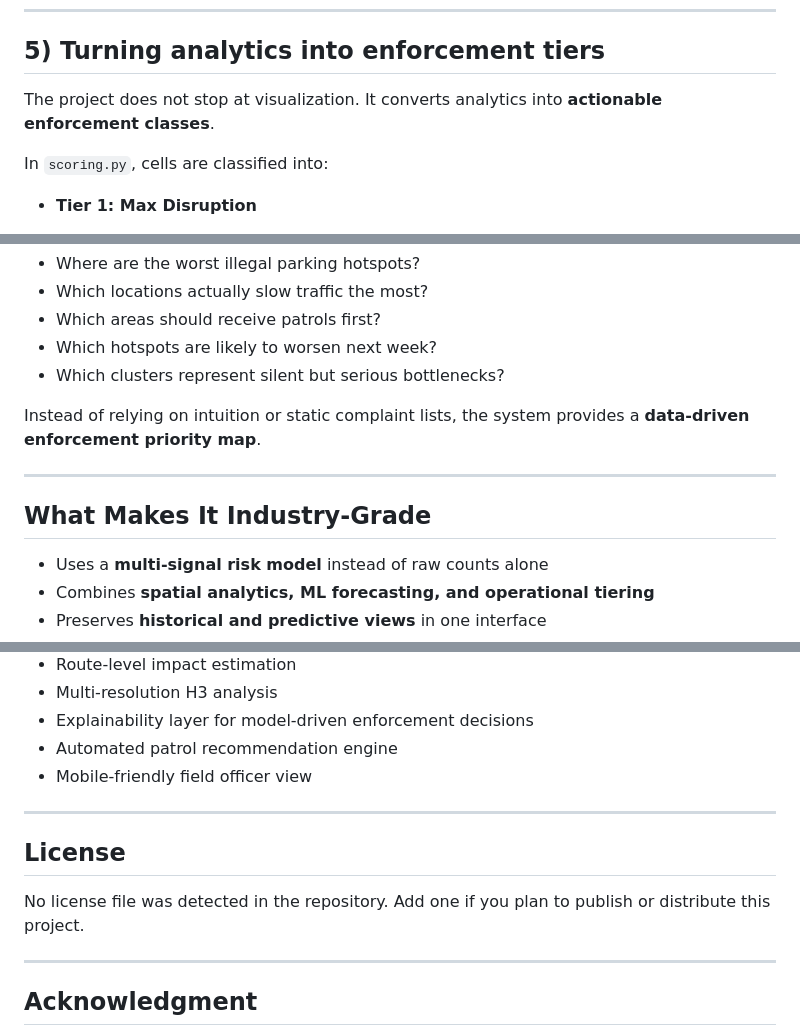
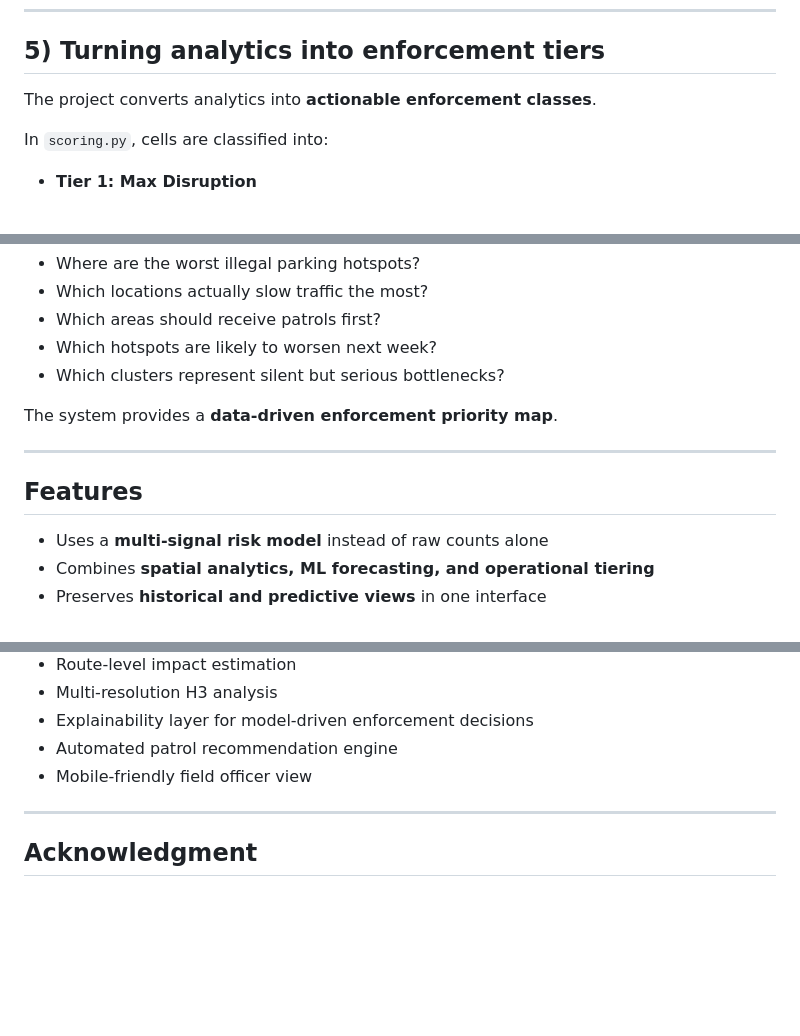
Before and after one commit to The-Eco-Guy/Bangalore_IllegalParkingSpots_GrdilockHackathon2, a Markdown page: README.md, 3 parts joined by grey strips. Rendered like a GitHub page; blank space fills up the shorter version.

Commit message:
Refactor README for clarity and conciseness
Removed redundant sentences and improved clarity in the README.

```diff
--- a/README.md
+++ b/README.md
@@ -159,7 +158,7 @@ This is important because a low-volume cell may still be a major problem if it s
 
 ## 5) Turning analytics into enforcement tiers
 
-The project does not stop at visualization. It converts analytics into **actionable enforcement classes**.
+The project converts analytics into **actionable enforcement classes**.
 
 In `scoring.py`, cells are classified into:
 
@@ -371,11 +367,11 @@ This project is designed for traffic enforcement teams, city planners, and mobil
 - Which hotspots are likely to worsen next week?
 - Which clusters represent silent but serious bottlenecks?
 
-Instead of relying on intuition or static complaint lists, the system provides a **data-driven enforcement priority map**.
+The system provides a **data-driven enforcement priority map**.
 
 ---
 
-## What Makes It Industry-Grade
+## Features
 
 - Uses a **multi-signal risk model** instead of raw counts alone
 - Combines **spatial analytics, ML forecasting, and operational tiering**
@@ -407,12 +402,6 @@ Instead of relying on intuition or static complaint lists, the system provides a
 
 ---
 
-## License
-
-No license file was detected in the repository. Add one if you plan to publish or distribute this project.
-
----
-
 ## Acknowledgment
 
 Built for the Bangalore illegal parking and gridlock enforcement problem, with the goal of helping cities move from reactive patrols to proactive, intelligence-led enforcement.
```
Also changed, not shown: other parts of README.md (+1 -6 lines).
